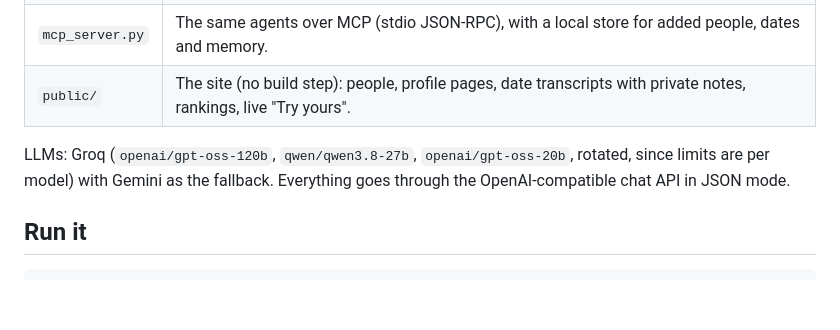
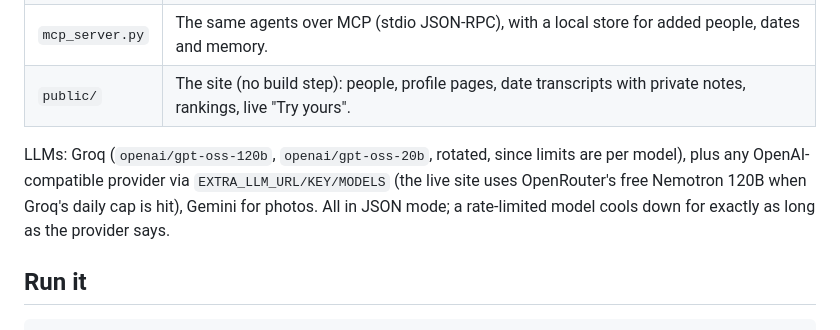
Before and after one commit to eshwarks23567/proxy-hearts, a Markdown page: README.md, the part around the change. GitHub-like rendering; blank space fills up the shorter version.

Commit message:
README: current model setup
Co-Authored-By: Claude Opus 5.5 <noreply@anthropic.com>

````diff
--- a/README.md
+++ b/README.md
@@ -50,8 +50,10 @@ Raw sources ── slimmed: links, ids, contact data and @mentions dropped; 12 l
 | `mcp_server.py` | The same agents over MCP (stdio JSON-RPC), with a local store for added people, dates and memory. |
 | `public/` | The site (no build step): people, profile pages, date transcripts with private notes, rankings, live "Try yours". |
 
-LLMs: Groq (`openai/gpt-oss-120b`, `qwen/qwen3.8-27b`, `openai/gpt-oss-20b`, rotated, since limits are per model)
-with Gemini as the fallback. Everything goes through the OpenAI-compatible chat API in JSON mode.
+LLMs: Groq (`openai/gpt-oss-120b`, `openai/gpt-oss-20b`, rotated, since limits are per model), plus any
+OpenAI-compatible provider via `EXTRA_LLM_URL/KEY/MODELS` (the live site uses OpenRouter's free Nemotron 120B when
+Groq's daily cap is hit), Gemini for photos. All in JSON mode; a rate-limited model cools down for exactly as long
+as the provider says.
 
 ## Run it
 ```
````
